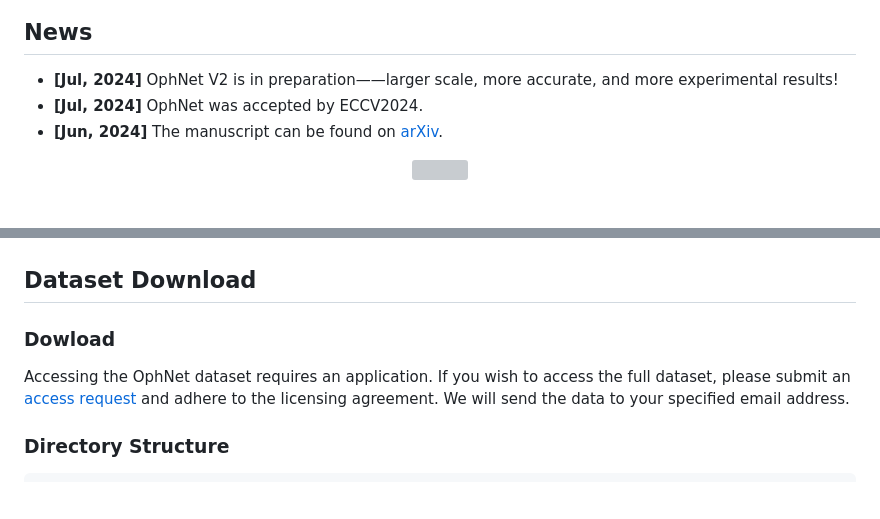
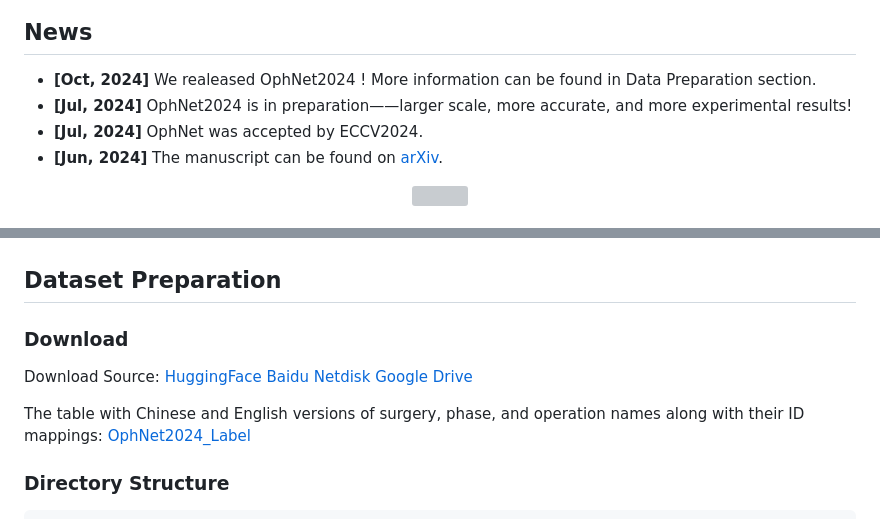
Before and after one commit to minghu0830/OphNet-benchmark, a Markdown page: README.md, 2 parts joined by grey strips. GitHub-like rendering; blank space fills up the shorter version; grey boxes are pictures that could not be loaded.

````diff
--- a/README.md
+++ b/README.md
@@ -3,6 +5,7 @@
 
 ## News
-* **[Jul, 2024]** OphNet V2 is in preparation——larger scale, more accurate, and more experimental results!
+* **[Oct, 2024]** We realeased OphNet2024 ! More information can be found in Data Preparation section.
+* **[Jul, 2024]** OphNet2024 is in preparation——larger scale, more accurate, and more experimental results!
 * **[Jul, 2024]** OphNet was accepted by ECCV2024.
 * **[Jun, 2024]** The manuscript can be found on [arXiv](https://arxiv.org/pdf/2406.07471).
 
@@ -16,10 +19,14 @@ Surgical scene perception via videos is critical for advancing robotic surgery,
     <img src="./image/loca.png"/> <br />
 </p>
 
-## Dataset Download
-### Dowload
-Accessing the OphNet dataset requires an application. If you wish to access the full dataset, please submit an [access request](https://forms.gle/GhJyQDPUrE74jLy87) and adhere to the licensing agreement. We will send the data to your specified email address.
+## Dataset Preparation
+### Download
+Download Source: [HuggingFace]() [Baidu Netdisk]() [Google Drive]()
 
+The table with Chinese and English versions of surgery, phase, and operation names along with their ID mappings: [OphNet2024_Label]()
+
+<!--Accessing the OphNet dataset requires an application. If you wish to access the full dataset, please submit an [access request](https://forms.gle/GhJyQDPUrE74jLy87) and adhere to the licensing agreement. We will send the data to your specified email address.
+-->
 ### Directory Structure
 ```
 OphNet
````
Also changed, not shown: other parts of README.md (+3 -1 lines).
